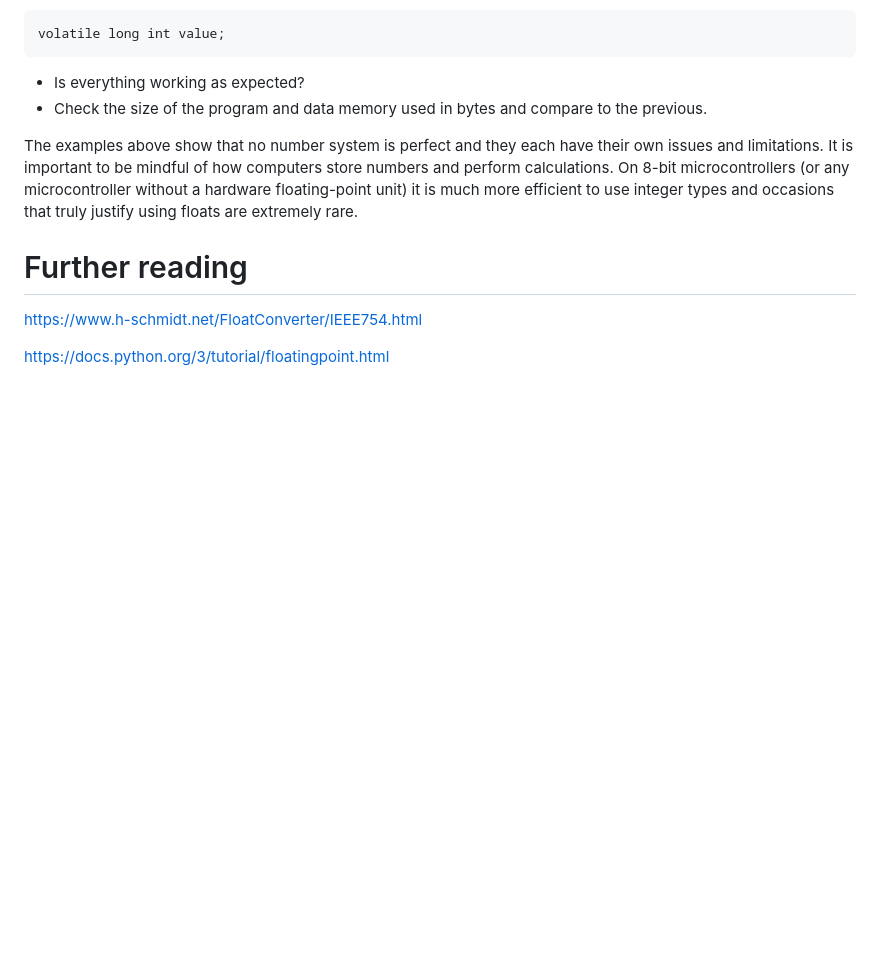
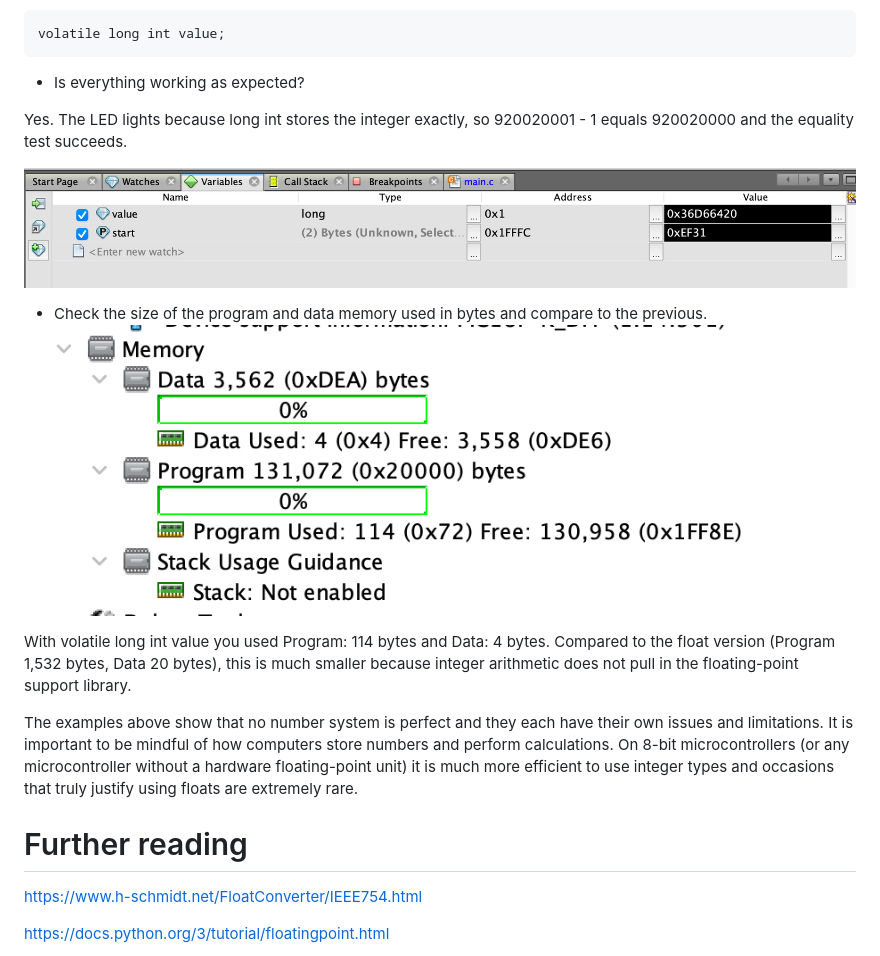
Before and after one commit to shengj1ang/READMEs, a Markdown page: README.md, the part around the change. GitHub-like rendering; pictures changed too: images/P10.png (added), images/P9.png (added); blank space fills up the shorter version.

Commit message:
Q3-3

```diff
--- a/README.md
+++ b/README.md
@@ -149,7 +149,19 @@ Finally, change XX back to the previous value (920020001) and change the type to
     volatile long int value;
 
 - Is everything working as expected?
+
+Yes. The LED lights because long int stores the integer exactly, so 920020001 - 1 equals 920020000 and the equality test succeeds.
+
+![P9](https://raw.githubusercontent.com/shengj1ang/READMEs/refs/heads/ECM-labx/images/P9.png)
+
+
 - Check the size of the program and data memory used in bytes and compare to the previous.
+![P10](https://raw.githubusercontent.com/shengj1ang/READMEs/refs/heads/ECM-labx/images/P10.png)
+
+With volatile long int value you used Program: 114 bytes and Data: 4 bytes.
+Compared to the float version (Program 1,532 bytes, Data 20 bytes), this is much smaller because integer arithmetic does not pull in the floating-point support library.
+
+
 
 The examples above show that no number system is perfect and they each have their own issues and limitations. It is important to be mindful of how computers store numbers and perform calculations. On 8-bit microcontrollers (or any microcontroller without a hardware floating-point unit) it is much more efficient to use integer types and occasions that truly justify using floats are extremely rare.
 
```
